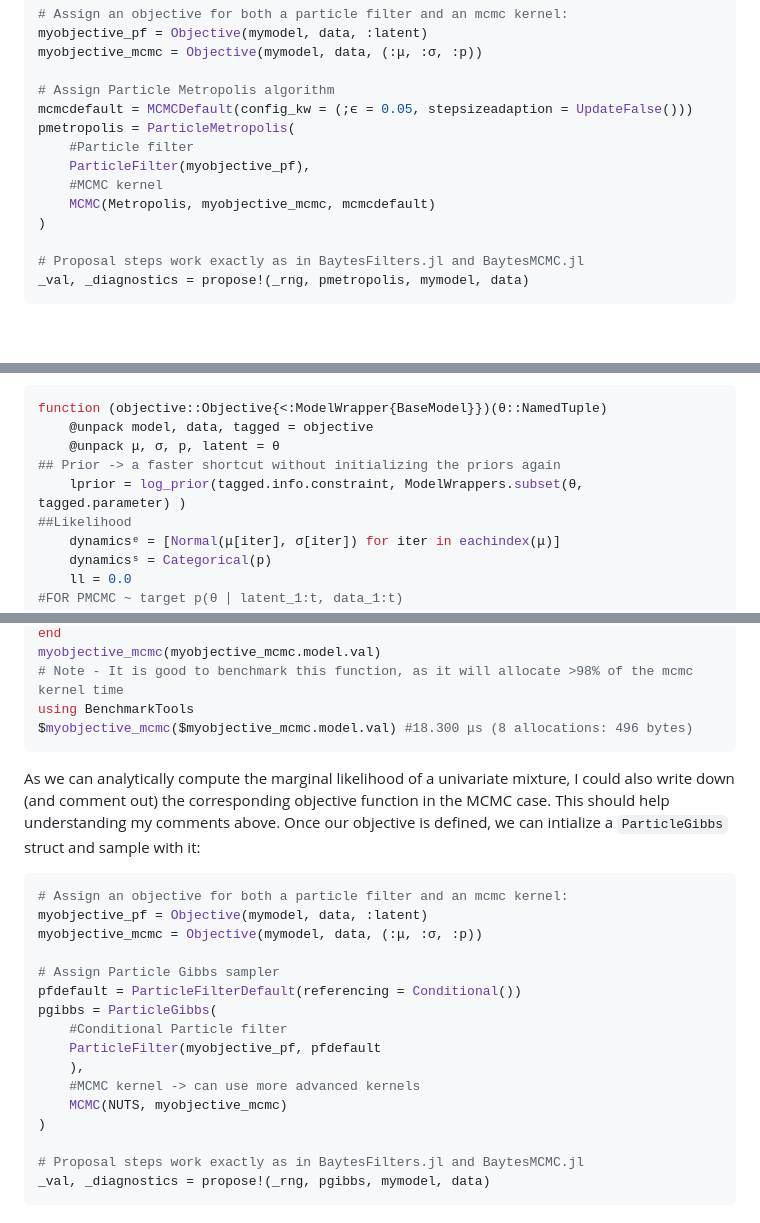
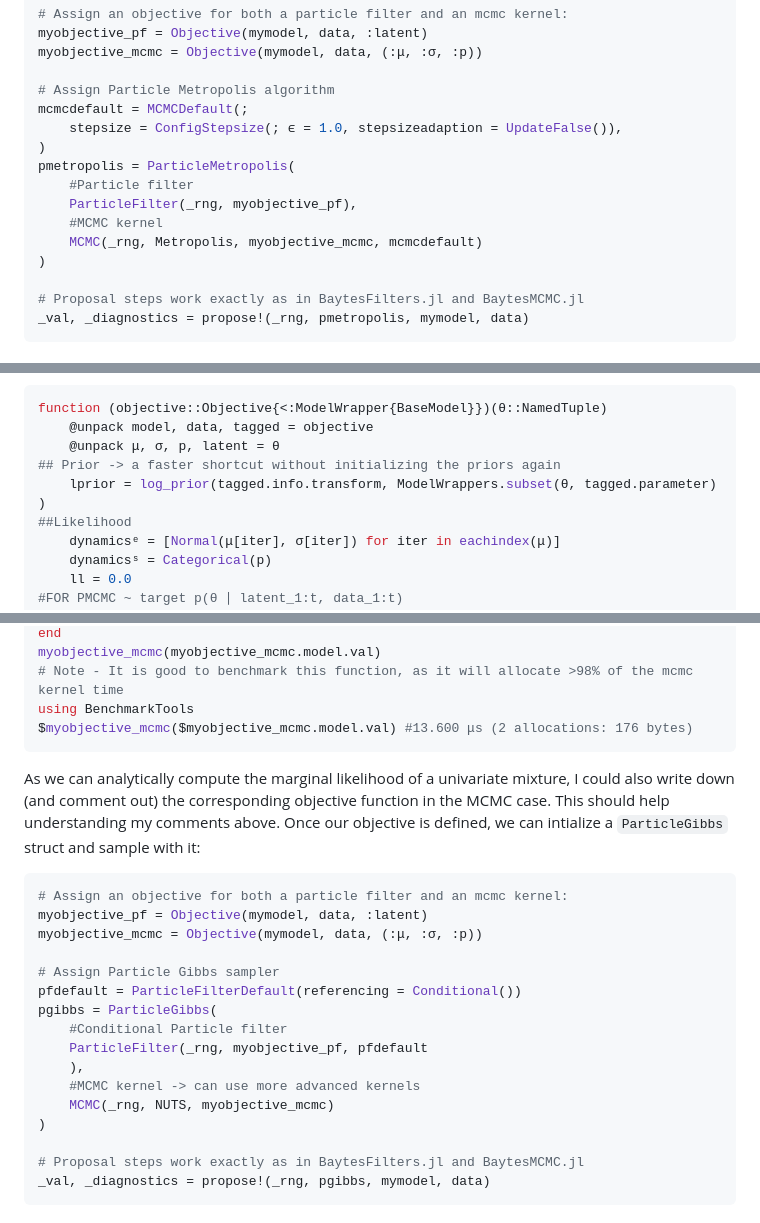
Before and after one commit to paschermayr/BaytesPMCMC.jl, a Markdown page: README.md, 3 parts joined by grey strips. Drawn GitHub-style; blank space fills up the shorter version.

````diff
--- a/README.md
+++ b/README.md
@@ -66,12 +66,14 @@ myobjective_pf = Objective(mymodel, data, :latent)
 myobjective_mcmc = Objective(mymodel, data, (:μ, :σ, :p))
 
 # Assign Particle Metropolis algorithm
-mcmcdefault = MCMCDefault(config_kw = (;ϵ = 0.05, stepsizeadaption = UpdateFalse()))
+mcmcdefault = MCMCDefault(;
+	stepsize = ConfigStepsize(; ϵ = 1.0, stepsizeadaption = UpdateFalse()),
+)
 pmetropolis = ParticleMetropolis(
     #Particle filter
-    ParticleFilter(myobjective_pf),
+    ParticleFilter(_rng, myobjective_pf),
     #MCMC kernel
-    MCMC(Metropolis, myobjective_mcmc, mcmcdefault)
+    MCMC(_rng, Metropolis, myobjective_mcmc, mcmcdefault)
 )
 
 # Proposal steps work exactly as in BaytesFilters.jl and BaytesMCMC.jl
@@ -89,7 +91,7 @@ function (objective::Objective{<:ModelWrapper{BaseModel}})(θ::NamedTuple)
     @unpack model, data, tagged = objective
     @unpack μ, σ, p, latent = θ
 ## Prior -> a faster shortcut without initializing the priors again
-    lprior = log_prior(tagged.info.constraint, ModelWrappers.subset(θ, tagged.parameter) )
+    lprior = log_prior(tagged.info.transform, ModelWrappers.subset(θ, tagged.parameter) )
 ##Likelihood
     dynamicsᵉ = [Normal(μ[iter], σ[iter]) for iter in eachindex(μ)]
     dynamicsˢ = Categorical(p)
@@ -110,7 +112,7 @@ end
 myobjective_mcmc(myobjective_mcmc.model.val)
 # Note - It is good to benchmark this function, as it will allocate >98% of the mcmc kernel time
 using BenchmarkTools
-$myobjective_mcmc($myobjective_mcmc.model.val) #18.300 μs (8 allocations: 496 bytes)
+$myobjective_mcmc($myobjective_mcmc.model.val) #13.600 μs (2 allocations: 176 bytes)
 ```
 
 As we can analytically compute the marginal likelihood of a univariate mixture, I could also write down (and comment out) the corresponding objective function in the MCMC case. This should help understanding my comments above. Once our objective is defined, we can intialize a `ParticleGibbs` struct and sample with it:
@@ -124,10 +126,10 @@ myobjective_mcmc = Objective(mymodel, data, (:μ, :σ, :p))
 pfdefault = ParticleFilterDefault(referencing = Conditional())
 pgibbs = ParticleGibbs(
     #Conditional Particle filter
-    ParticleFilter(myobjective_pf, pfdefault
+    ParticleFilter(_rng, myobjective_pf, pfdefault
     ),
     #MCMC kernel -> can use more advanced kernels
-    MCMC(NUTS, myobjective_mcmc)
+    MCMC(_rng, NUTS, myobjective_mcmc)
 )
 
 # Proposal steps work exactly as in BaytesFilters.jl and BaytesMCMC.jl
````
Also changed, not shown: other parts of README.md (+4 -4 lines).
